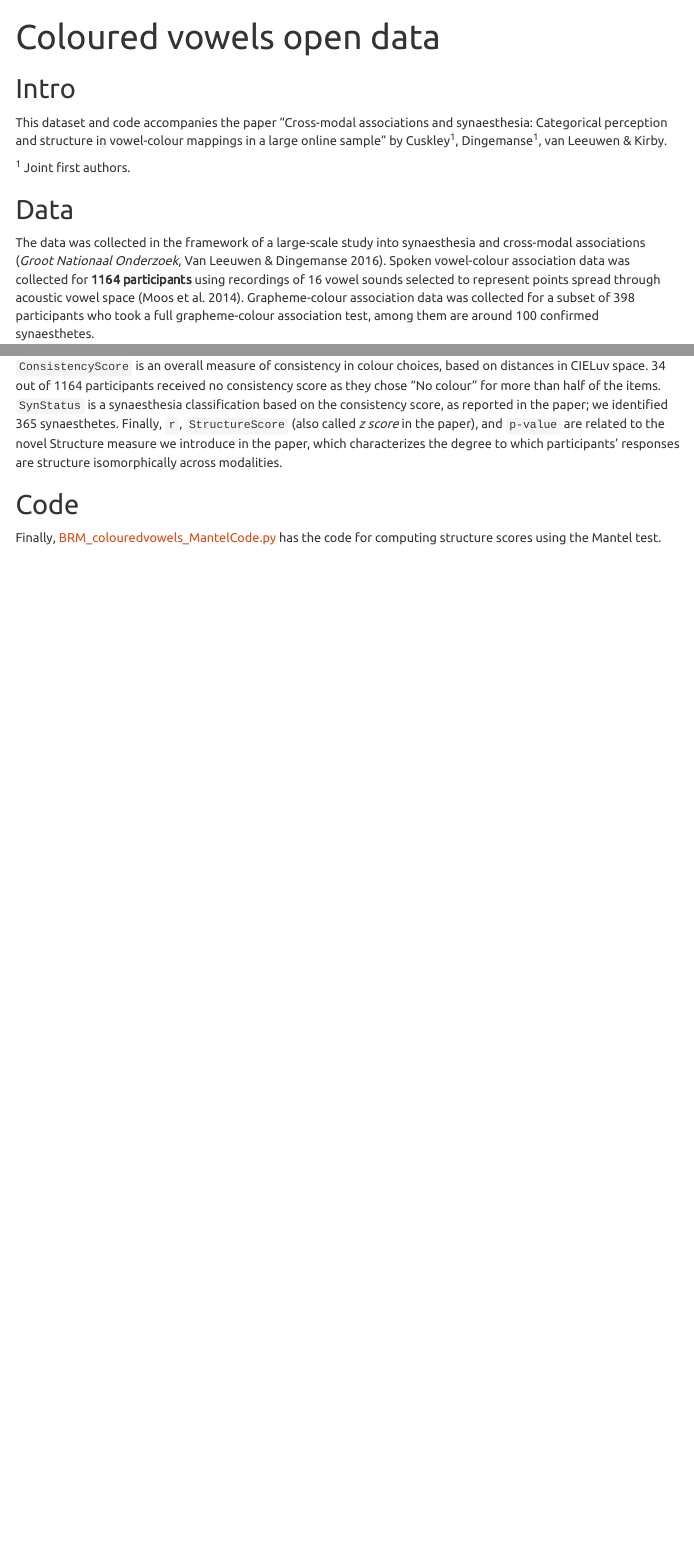
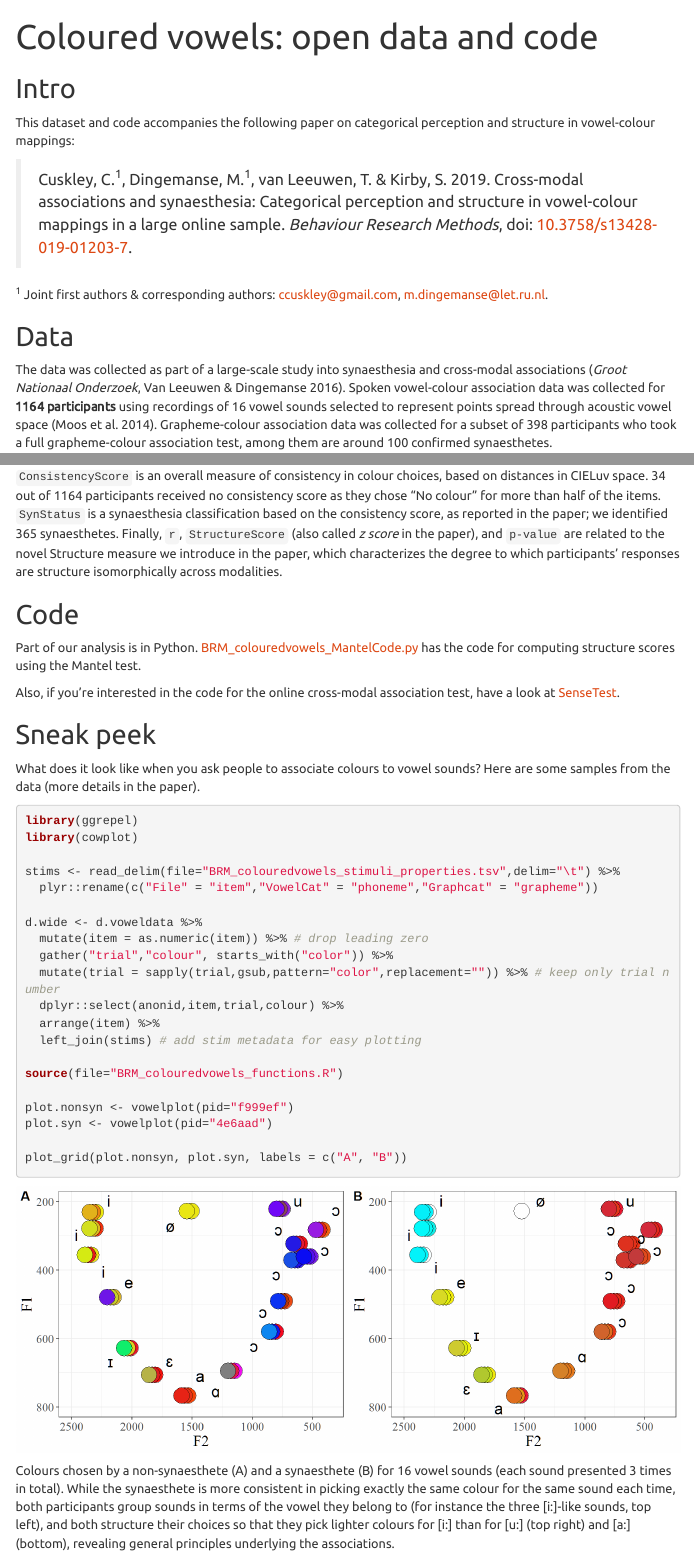
Before and after one commit to mdingemanse/colouredvowels, an R Markdown document (BRM_colouredvowels_opendata.Rmd): the page in a window 1100 px wide, from its top, and a second part further down, joined at a grey line. The pictures show the output file BRM_colouredvowels_opendata.html that the author committed with the source, opened offline; menus at the side of the page are left out.

Commit message:
paper soon out

````diff
--- /dev/null
+++ b/BRM_colouredvowels_functions.R
@@ -0,0 +1,30 @@
+# Coloured vowels: some custom functions
+# --------------------------------------
+# Mark Dingemanse
+
+
+# generic ----------------------------------------------------------------
+
+findprofile <- function(string,data=NULL) {
+  # finds an anonid from a subset of characters
+  regexpattern <- paste0("^",string)
+  if(is.null(data)) { data <- d.participants }
+  unique(data[grep(regexpattern,data),"anonid"])
+}
+
+
+# visualization -----------------------------------------------------------
+
+# vowelplot()
+# Plots the colour associations for a given anonid in F1/F2 colour space.
+
+# Usage:
+# vowelplot(pid="4e6aad",saveplot=F)
+
+# Arguments:
+#   pid: (subset of) anonid
+#   saveplot: if TRUE, saves the plot with the name "vowelplot-{anonid}.png".
+
+vowelplot <- function(pid=NULL,saveplot=FALSE) {
+  dp <- d.wide %>% filter(grepl(pid,anonid))
+  p <- ggplot(dp,aes(x=F2,y=F1,label=phoneme)) +
@@ -0,0 +37,6 @@
+               aes(fill=colour),size=8) +
+    geom_text_repel(data=dp %>% filter(trial == 1),
+                    aes(label=phoneme),
+                    point.padding=.8,segment.colour=NA,size=6)
+
+  if (saveplot) {
@@ -0,0 +48,7 @@
+  return(p)
+}
+
+# colplot() Code to display vowel plots for arbitrary numbers of participants,
+# selectable by consistency or structure scores
+
+# <snip>(code needs refactoring)</snip>
--- a/BRM_colouredvowels_opendata.Rmd
+++ b/BRM_colouredvowels_opendata.Rmd
@@ -1,5 +1,5 @@
 ---
-title: "Coloured vowels open data"
+title: "Coloured vowels: open data and code"
 output:
   github_document: default
   html_document:
@@ -33,12 +33,14 @@ load("BRM_colouredvowels_opendata.Rdata")
 ```
 
 ## Intro
-This dataset and code accompanies the paper "Cross-modal associations and synaesthesia: Categorical perception and structure in vowel-colour mappings in a large online sample" by Cuskley<sup>1</sup>, Dingemanse<sup>1</sup>, van Leeuwen & Kirby.
+This dataset and code accompanies the following paper on categorical perception and structure in vowel-colour mappings:
 
-<sup>1</sup> Joint first authors.
+> Cuskley, C.<sup>1</sup>, Dingemanse, M.<sup>1</sup>, van Leeuwen, T. & Kirby, S. 2019. Cross-modal associations and synaesthesia: Categorical perception and structure in vowel-colour mappings in a large online sample. *Behaviour Research Methods*, doi: [10.3758/s13428-019-01203-7](https://doi.org/10.3758/s13428-019-01203-7).
+
+<sup>1</sup> Joint first authors & corresponding authors: ccuskley@gmail.com, m.dingemanse@let.ru.nl.
 
 ## Data
-The data was collected in the framework of a large-scale study into synaesthesia and cross-modal associations (*Groot Nationaal Onderzoek*, Van Leeuwen & Dingemanse 2016). Spoken vowel-colour association data was collected for **`r length(d.participants$anonid)` participants** using recordings of 16 vowel sounds selected to represent points spread through acoustic vowel space (Moos et al. 2014). Grapheme-colour association data was collected for a subset of 398 participants who took a full grapheme-colour association test, among them are around 100 confirmed synaesthetes.
+The data was collected as part of a large-scale study into synaesthesia and cross-modal associations (*Groot Nationaal Onderzoek*, Van Leeuwen & Dingemanse 2016). Spoken vowel-colour association data was collected for **`r length(d.participants$anonid)` participants** using recordings of 16 vowel sounds selected to represent points spread through acoustic vowel space (Moos et al. 2014). Grapheme-colour association data was collected for a subset of 398 participants who took a full grapheme-colour association test, among them are around 100 confirmed synaesthetes.
 
 The focus of this paper is on colour associations to spoken vowel sounds. Data comes in the following data frames (shared in .csv and .Rdata formats): `d.voweldata` for the raw data from the association task (with `d.stimuli` recording order of presentation) and `d.participants` for anonymised participant metadata and consistency and structure scores.
 
@@ -64,4 +66,38 @@ The `anonid` allows linking across test results and metadata. Age and binarised
 `ConsistencyScore` is an overall measure of consistency in colour choices, based on distances in CIELuv space. 34 out of 1164 participants received no consistency score as they chose "No colour" for more than half of the items. `SynStatus` is a synaesthesia classification based on the consistency score, as reported in the paper; we identified 365 synaesthetes. Finally, `r`, `StructureScore` (also called *z score* in the paper), and `p-value` are related to the novel Structure measure we introduce in the paper, which characterizes the degree to which participants' responses are structure isomorphically across modalities.
 
 ## Code
-Finally, [BRM_colouredvowels_MantelCode.py](/BRM_colouredvowels_MantelCode.py) has the code for computing structure scores using the Mantel test.
+Part of our analysis is in Python. [BRM_colouredvowels_MantelCode.py](/BRM_colouredvowels_MantelCode.py) has the code for computing structure scores using the Mantel test.
+
+Also, if you're interested in the code for the online cross-modal association test, have a look at [SenseTest](/SenseTest).
+
+## Sneak peek
+
+What does it look like when you ask people to associate colours to vowel sounds? Here are some samples from the data (more details in the paper).
+
+```{r examples, fig.width=10,fig.height=4}
+
+library(ggrepel)
+library(cowplot)
+
+stims <- read_delim(file="BRM_colouredvowels_stimuli_properties.tsv",delim="\t") %>%
+  plyr::rename(c("File" = "item","VowelCat" = "phoneme","Graphcat" = "grapheme"))
+
+d.wide <- d.voweldata %>%
+  mutate(item = as.numeric(item)) %>% # drop leading zero
+  gather("trial","colour", starts_with("color")) %>%
+  mutate(trial = sapply(trial,gsub,pattern="color",replacement="")) %>% # keep only trial number
+  dplyr::select(anonid,item,trial,colour) %>%
+  arrange(item) %>%
+  left_join(stims) # add stim metadata for easy plotting
+
+source(file="BRM_colouredvowels_functions.R")
+
+plot.nonsyn <- vowelplot(pid="f999ef")
+plot.syn <- vowelplot(pid="4e6aad")
+
+plot_grid(plot.nonsyn, plot.syn, labels = c("A", "B"))
+
+
+```
+
+Colours chosen by a non-synaesthete (A) and a synaesthete (B) for 16 vowel sounds (each sound presented 3 times in total). While the synaesthete is more consistent in picking exactly the same colour for the same sound each time, both participants group sounds in terms of the vowel they belong to (for instance the three [i:]-like sounds, top left), and both structure their choices so that they pick lighter colours for [i:] than for [u:] (top right) and [a:] (bottom), revealing general principles underlying the associations.
--- /dev/null
+++ b/BRM_colouredvowels_stimuli_properties.tsv
@@ -0,0 +1,8 @@
+File	F1	F2	VowelCat	Graphcat
+1	231	2324	i	i
+2	279	2328	i	i
+3	356	2365	i	i
+4	479	2179	e	e
+5	628	2038	ɪ	i
+6	706	1833	ɛ	e
+7	767	1561	a	a
````
Also changed, not shown: BRM_colouredvowels_opendata.html, BRM_colouredvowels_opendata.md, README.md, figs/examples-1.png (added), BRM_colouredvowels_functions.R (11 more changed lines), BRM_colouredvowels_opendata.Rmd (2 more changed lines), BRM_colouredvowels_stimuli_properties.tsv (9 more changed lines).
